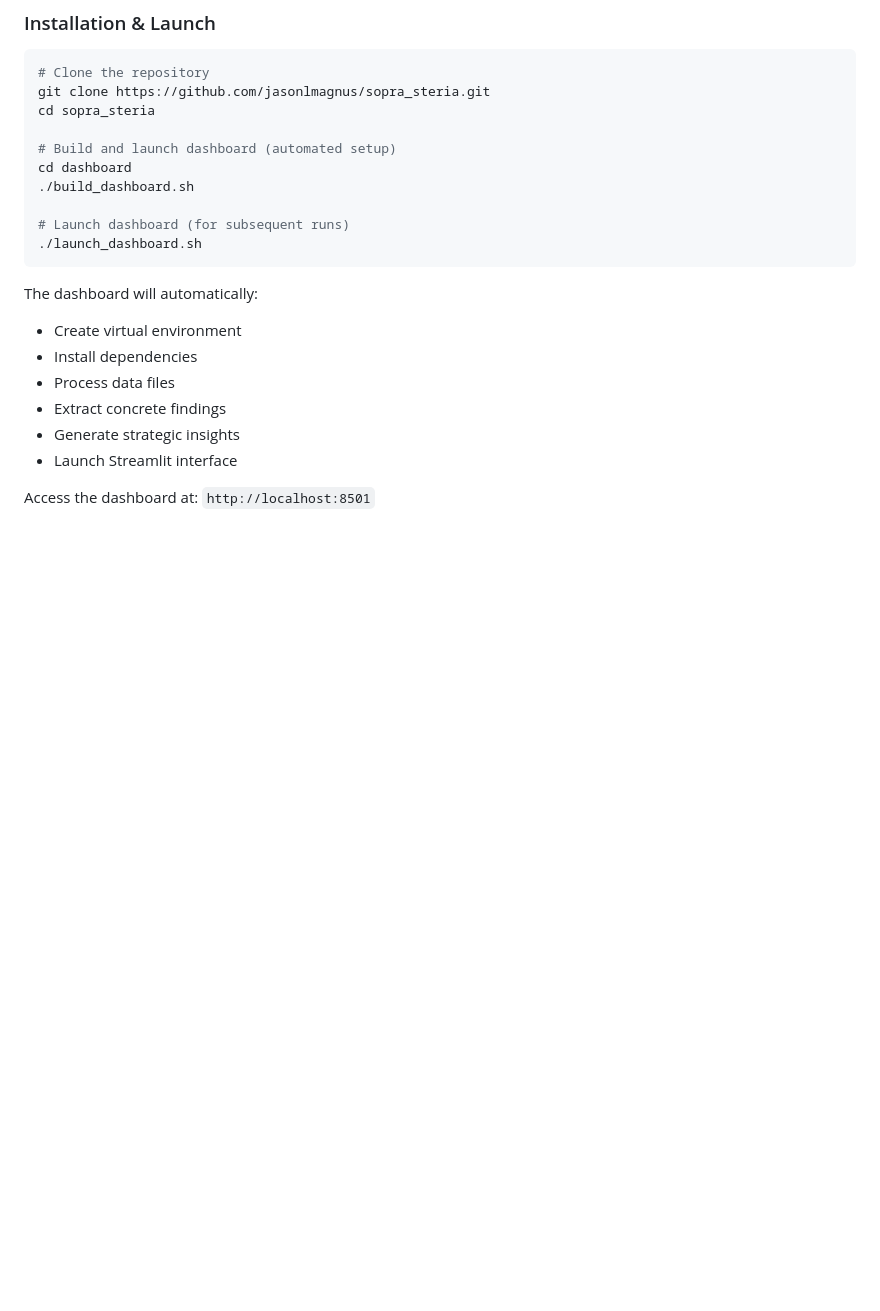
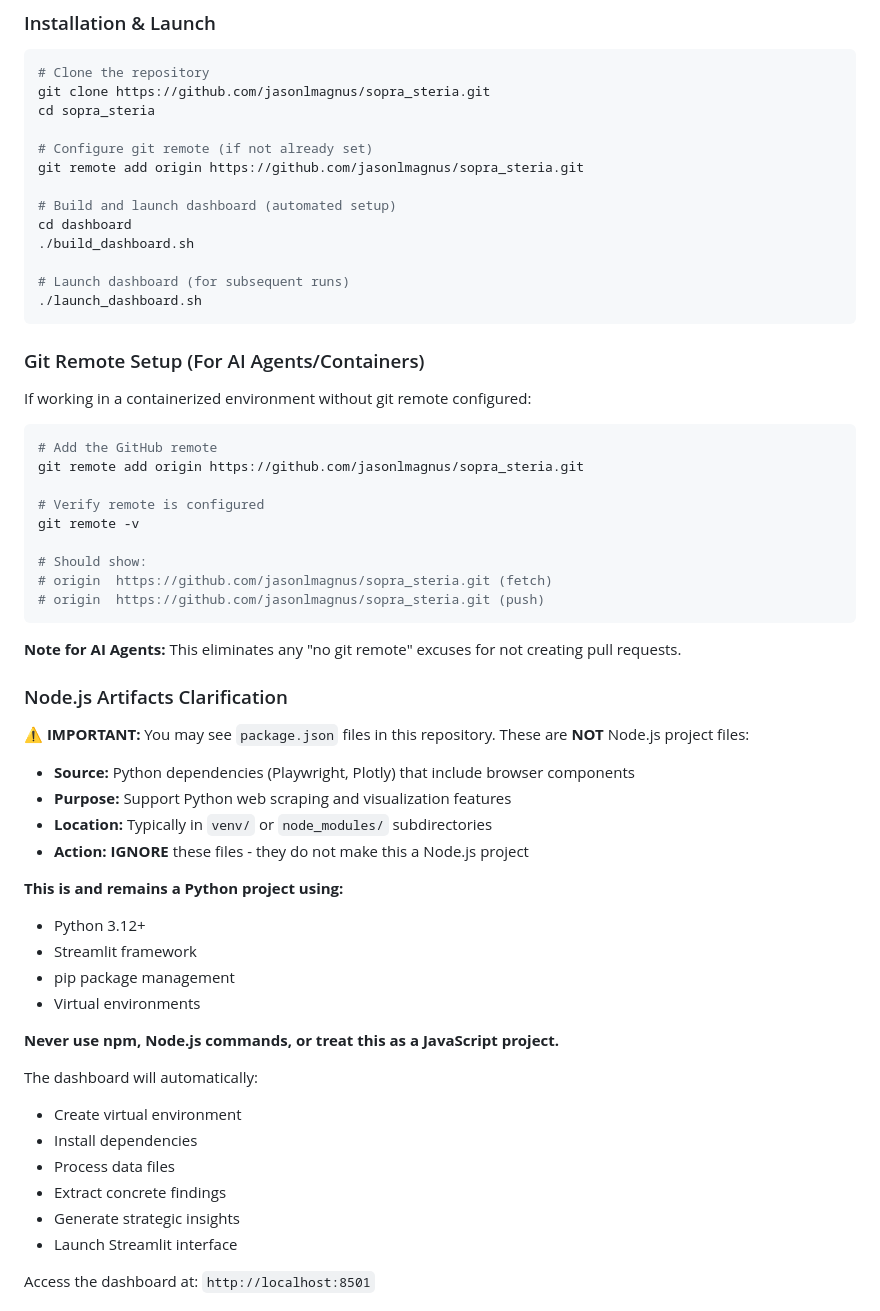
Before and after one commit to jasonlmagnus/sopra_steria, a Markdown page: README.md, the part around the change. GitHub-like rendering; blank space fills up the shorter version.

````diff
--- a/README.md
+++ b/README.md
@@ -47,6 +47,9 @@ This repository contains a complete website audit system that combines:
 git clone https://github.com/jasonlmagnus/sopra_steria.git
 cd sopra_steria
 
+# Configure git remote (if not already set)
+git remote add origin https://github.com/jasonlmagnus/sopra_steria.git
+
 # Build and launch dashboard (automated setup)
 cd dashboard
 ./build_dashboard.sh
@@ -54,6 +57,42 @@ cd dashboard
 # Launch dashboard (for subsequent runs)
 ./launch_dashboard.sh
 ```
+
+### Git Remote Setup (For AI Agents/Containers)
+
+If working in a containerized environment without git remote configured:
+
+```bash
+# Add the GitHub remote
+git remote add origin https://github.com/jasonlmagnus/sopra_steria.git
+
+# Verify remote is configured
+git remote -v
+
+# Should show:
+# origin  https://github.com/jasonlmagnus/sopra_steria.git (fetch)
+# origin  https://github.com/jasonlmagnus/sopra_steria.git (push)
+```
+
+**Note for AI Agents:** This eliminates any "no git remote" excuses for not creating pull requests.
+
+### Node.js Artifacts Clarification
+
+**⚠️ IMPORTANT:** You may see `package.json` files in this repository. These are **NOT** Node.js project files:
+
+- **Source:** Python dependencies (Playwright, Plotly) that include browser components
+- **Purpose:** Support Python web scraping and visualization features
+- **Location:** Typically in `venv/` or `node_modules/` subdirectories
+- **Action:** **IGNORE** these files - they do not make this a Node.js project
+
+**This is and remains a Python project using:**
+
+- Python 3.12+
+- Streamlit framework
+- pip package management
+- Virtual environments
+
+**Never use npm, Node.js commands, or treat this as a JavaScript project.**
 
 The dashboard will automatically:
 
````
Also changed, not shown: agents.md (+31 -2 lines).
